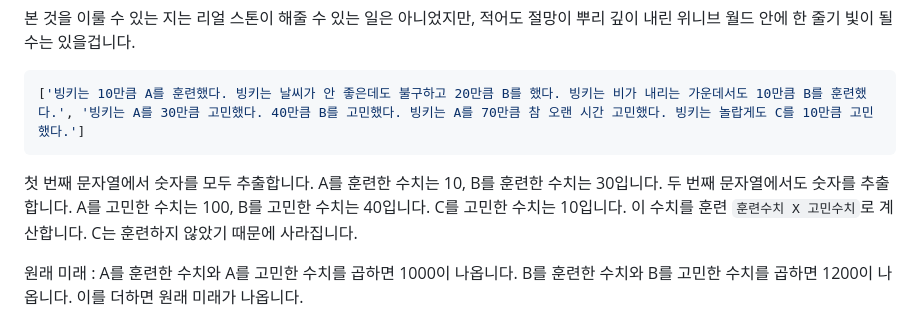
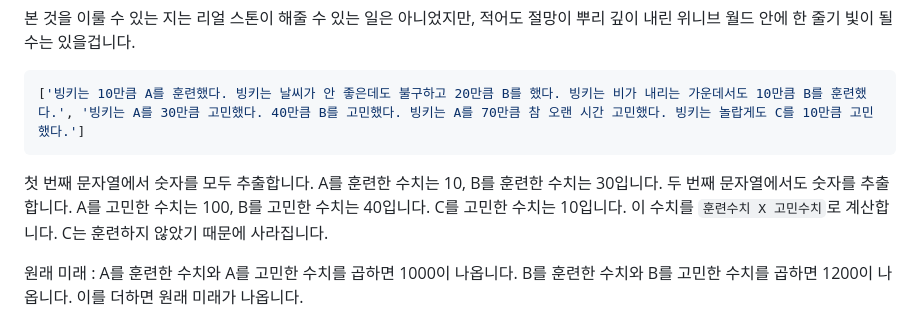
Before and after one commit to weniv/pythonbest20, a Markdown page: src/pages/question4.md, the part around the change. Drawn GitHub-style.

Commit message:
Fix: 중복 문구 삭제

````diff
--- a/src/pages/question4.md
+++ b/src/pages/question4.md
@@ -16,7 +16,7 @@
 ['빙키는 10만큼 A를 훈련했다. 빙키는 날씨가 안 좋은데도 불구하고 20만큼 B를 했다. 빙키는 비가 내리는 가운데서도 10만큼 B를 훈련했다.', '빙키는 A를 30만큼 고민했다. 40만큼 B를 고민했다. 빙키는 A를 70만큼 참 오랜 시간 고민했다. 빙키는 놀랍게도 C를 10만큼 고민했다.']
 ```
 
-첫 번째 문자열에서 숫자를 모두 추출합니다. A를 훈련한 수치는 10, B를 훈련한 수치는 30입니다. 두 번째 문자열에서도 숫자를 추출합니다. A를 고민한 수치는 100, B를 고민한 수치는 40입니다. C를 고민한 수치는 10입니다. 이 수치를 훈련 `훈련수치 X 고민수치`로 계산합니다. C는 훈련하지 않았기 때문에 사라집니다.
+첫 번째 문자열에서 숫자를 모두 추출합니다. A를 훈련한 수치는 10, B를 훈련한 수치는 30입니다. 두 번째 문자열에서도 숫자를 추출합니다. A를 고민한 수치는 100, B를 고민한 수치는 40입니다. C를 고민한 수치는 10입니다. 이 수치를 `훈련수치 X 고민수치`로 계산합니다. C는 훈련하지 않았기 때문에 사라집니다.
 
 원래 미래 : A를 훈련한 수치와 A를 고민한 수치를 곱하면 1000이 나옵니다. B를 훈련한 수치와 B를 고민한 수치를 곱하면 1200이 나옵니다. 이를 더하면 원래 미래가 나옵니다.
 
````
